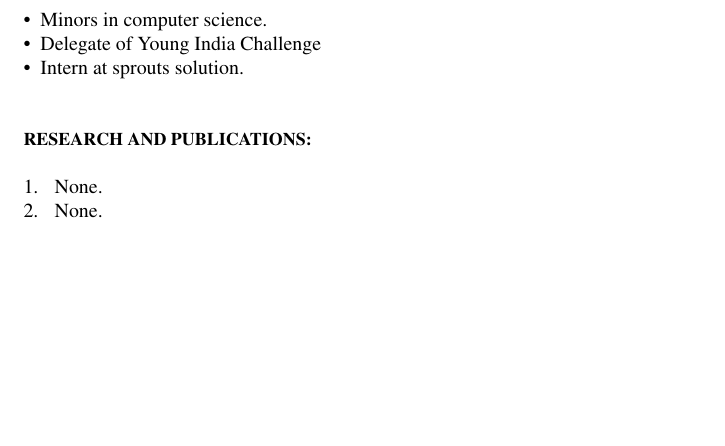
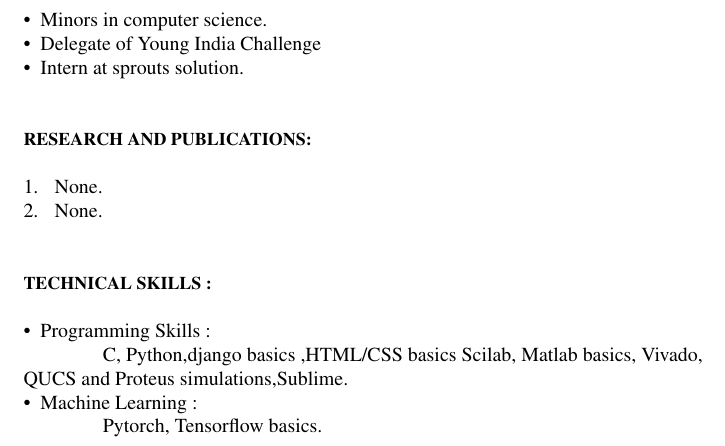
Before and after one commit to nischith23/NISCHITHBO_Resume, a LaTeX CV (Latex/resume.tex): part of page 2 of 2, cut so that both start at the same text, the shorter picture padded with empty space. Compiled offline with pdfLaTeX.

Commit message:
Technical Skills

```diff
--- a/Latex/resume.tex
+++ b/Latex/resume.tex
@@ -78,6 +78,14 @@
 		1. \ \ None.\\
 		2. \ \ None.\\
 
+		\hspace{1cm}\\ \hspace{1cm}
+
+		{\small \textbf{TECHNICAL SKILLS :}}\\ \ \\
+		\textbullet \ \  Programming Skills :  \\ \hspace{1.4cm}C, Python,django basics ,HTML/CSS basics Scilab, Matlab basics, Vivado, QUCS and Proteus simulations,Sublime.\\
+
+		\textbullet \ \ Machine Learning :  \\ \hspace{1.4cm}Pytorch, Tensorflow basics.\\
+
+
 
 	\end{flushleft}
 
```
Also changed, not shown: Latex/resume.pdf, 2 other files.
